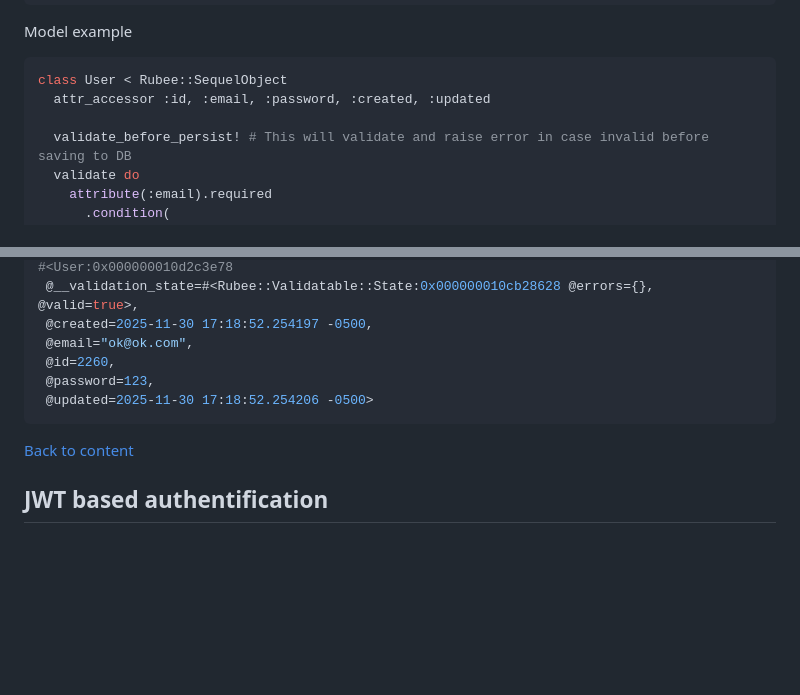
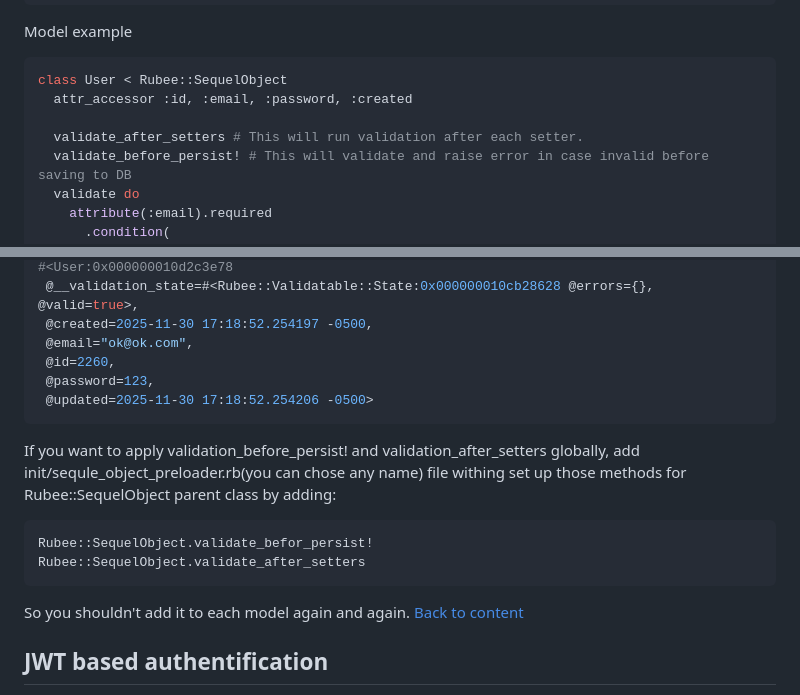
Before and after one commit to nucleom42/rubee, a Markdown page: readme.md, 2 parts joined by grey strips. GitHub-like rendering; blank space fills up the shorter version.

````diff
--- a/readme.md
+++ b/readme.md
@@ -978,8 +978,9 @@ irb(main):047> foo.errors
 Model example
 ```ruby
 class User < Rubee::SequelObject
-  attr_accessor :id, :email, :password, :created, :updated
-
+  attr_accessor :id, :email, :password, :created
+
+  validate_after_setters # This will run validation after each setter.
   validate_before_persist! # This will validate and raise error in case invalid before saving to DB
   validate do
     attribute(:email).required
@@ -1016,6 +1017,15 @@ irb(main):081> user
  @password=123,
  @updated=2025-11-30 17:18:52.254206 -0500>
 ```
+If you want to apply validation_before_persist! and validation_after_setters globally,
+add init/sequle_object_preloader.rb(you can chose any name)
+file withing set up those methods
+for Rubee::SequelObject parent class by adding:
+```
+Rubee::SequelObject.validate_befor_persist!
+Rubee::SequelObject.validate_after_setters
+```
+So you shouldn't add it to each model again and again.
 [Back to content](#content)
 
 ## JWT based authentification
````
